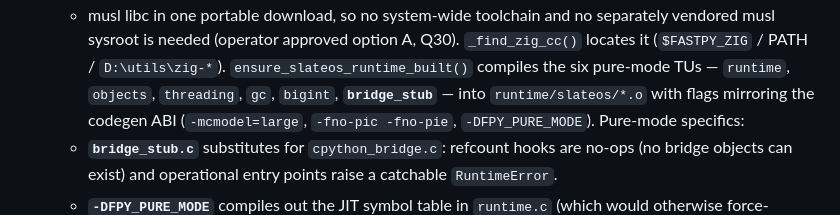
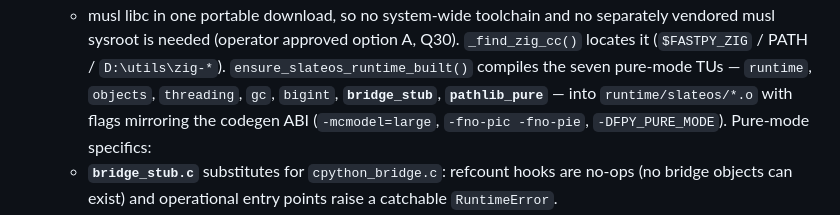
Before and after one commit to inhahe/fastpy, a Markdown page: design.md, the part around one of its changes. Drawn GitHub-style.

```diff
--- a/design.md
+++ b/design.md
@@ -85,8 +85,8 @@ the CPython bridge for SlateOS later as a superset once CPython is ported.
   + musl libc in one portable download, so no system-wide toolchain and no
   separately vendored musl sysroot is needed (operator approved option A, Q30).
   `_find_zig_cc()` locates it (`$FASTPY_ZIG` / PATH / `D:\utils\zig-*`).
-  `ensure_slateos_runtime_built()` compiles the six pure-mode TUs — `runtime`,
-  `objects`, `threading`, `gc`, `bigint`, **`bridge_stub`** — into
+  `ensure_slateos_runtime_built()` compiles the seven pure-mode TUs — `runtime`,
+  `objects`, `threading`, `gc`, `bigint`, **`bridge_stub`**, **`pathlib_pure`** — into
   `runtime/slateos/*.o` with flags mirroring the codegen ABI (`-mcmodel=large`,
   `-fno-pic -fno-pie`, `-DFPY_PURE_MODE`). Pure-mode specifics:
   - **`bridge_stub.c`** substitutes for `cpython_bridge.c`: refcount hooks are
```
Also changed, not shown: other parts of design.md (+51 -0 lines).
